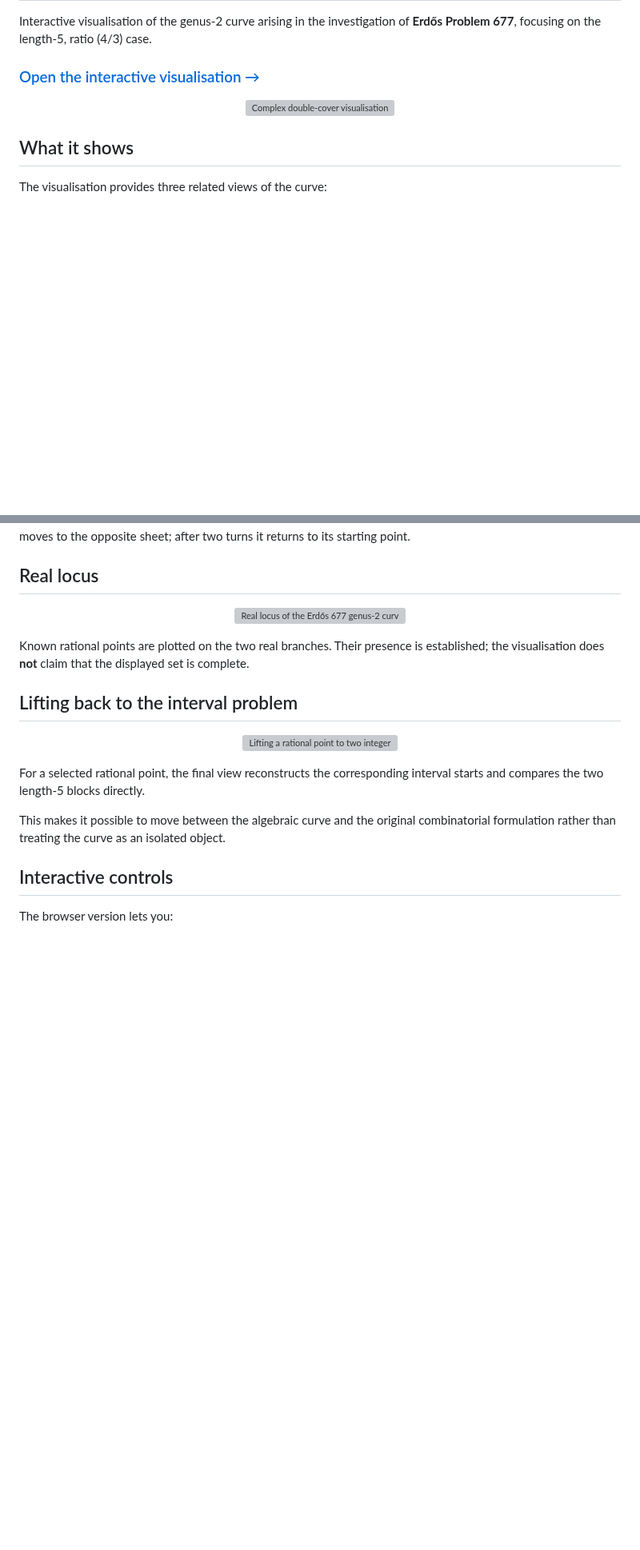
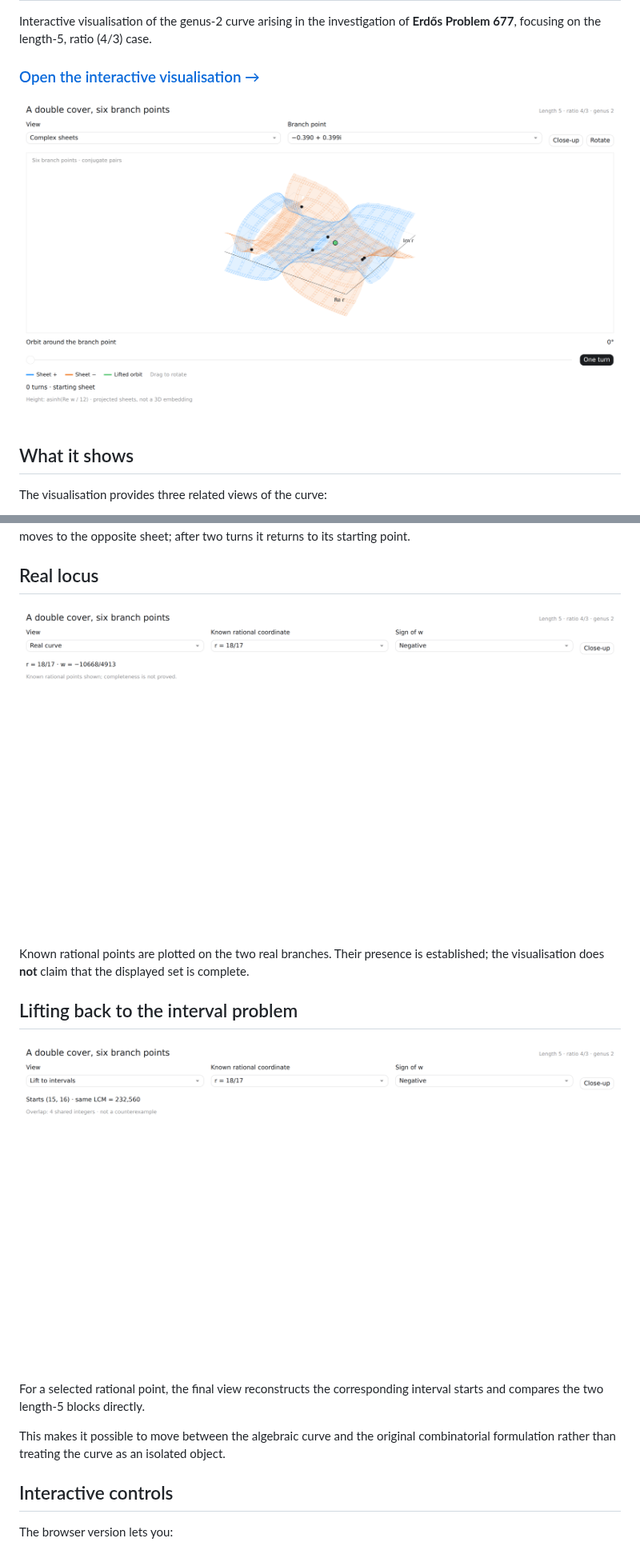
Before and after one commit to KDDavis91/erdos677-curve-visualisation, a Markdown page: README.md, 2 parts joined by grey strips. Shown at 80% size. Rendered like a GitHub page; pictures changed too: assets/complex-sheets.png (added), assets/lift-to-intervals.png (added), assets/real-curve.png (added); blank space fills up the shorter version; grey boxes are pictures that could not be loaded.

Commit message:
Refresh high-resolution README screenshots

```diff
--- a/README.md
+++ b/README.md
@@ -5,7 +5,7 @@ Interactive visualisation of the genus-2 curve arising in the investigation of *
 ### [Open the interactive visualisation →](https://kddavis91.github.io/erdos677-curve-visualisation/)
 
 <p align="center">
-  <img src="assets/complex-sheets.jpg" alt="Complex double-cover visualisation" width="100%">
+  <img src="assets/complex-sheets.png" alt="Complex double-cover visualisation" width="100%">
 </p>
 
 ## What it shows
@@ -21,7 +21,7 @@ The branch-point view also allows a loop to be followed continuously around a br
 ## Real locus
 
 <p align="center">
-  <img src="assets/real-curve.jpg" alt="Real locus of the Erdős 677 genus-2 curve" width="100%">
+  <img src="assets/real-curve.png" alt="Real locus of the Erdős 677 genus-2 curve" width="100%">
 </p>
 
 Known rational points are plotted on the two real branches. Their presence is established; the visualisation does **not** claim that the displayed set is complete.
@@ -29,7 +29,7 @@ Known rational points are plotted on the two real branches. Their presence is es
 ## Lifting back to the interval problem
 
 <p align="center">
-  <img src="assets/lift-to-intervals.jpg" alt="Lifting a rational point to two integer intervals" width="100%">
+  <img src="assets/lift-to-intervals.png" alt="Lifting a rational point to two integer intervals" width="100%">
 </p>
 
 For a selected rational point, the final view reconstructs the corresponding interval starts and compares the two length-5 blocks directly.
```
